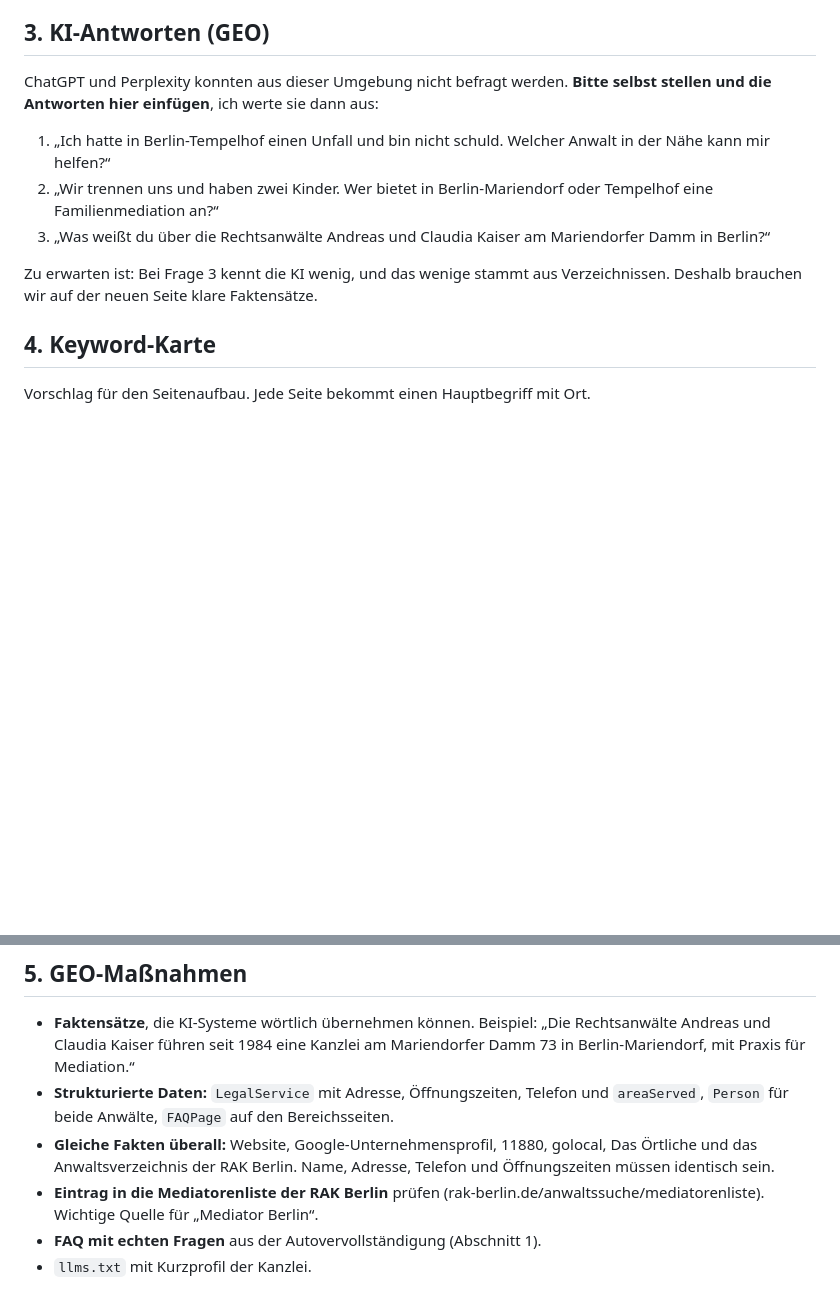
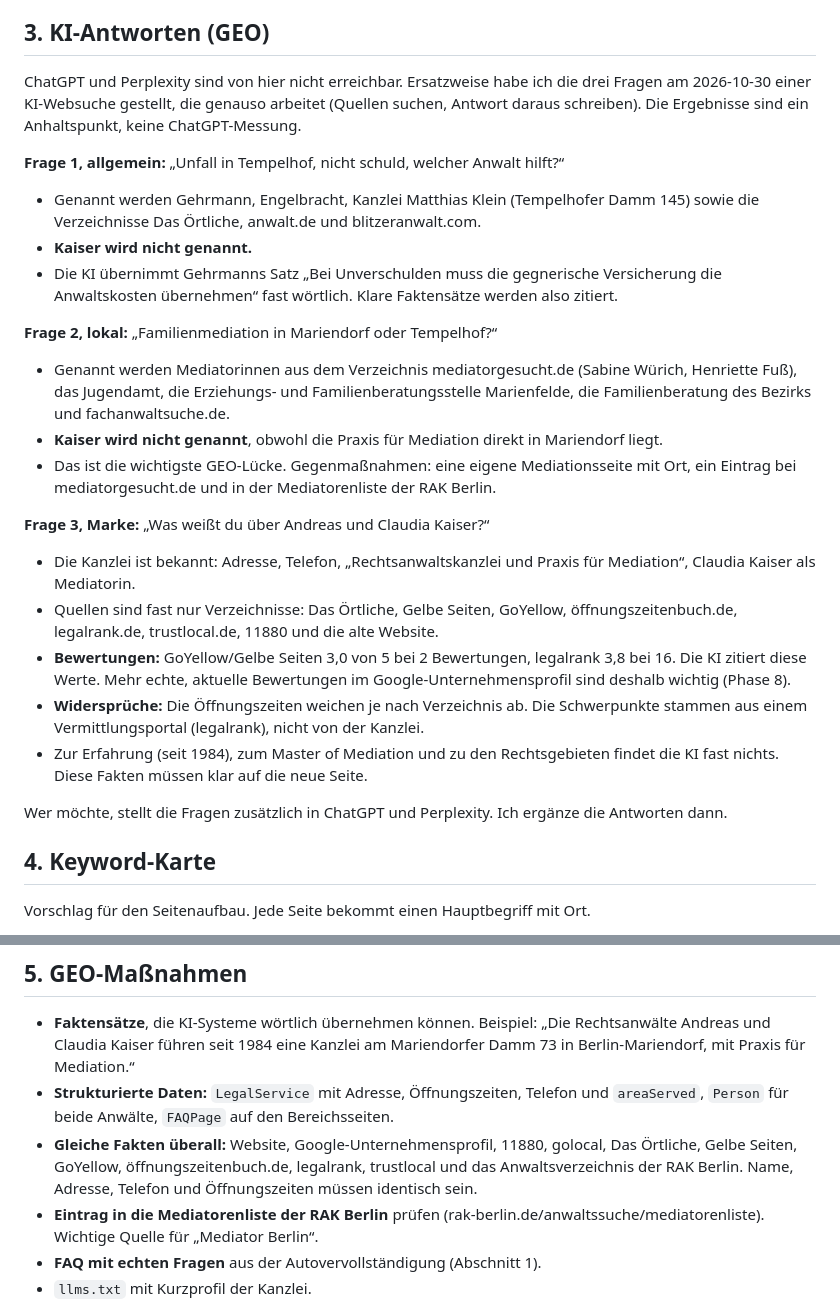
Before and after one commit to netty1275-cpu/test, a Markdown page: kaiser-recht/recherche/keywords-geo.md, 2 parts joined by grey strips. Rendered like a GitHub page; blank space fills up the shorter version.

Commit message:
Phase 2: KI-Antworten (GEO) ausgewertet
Co-Authored-By: Claude Opus 5.5 <noreply@anthropic.com>
Claude-Session: https://claude.ai/code/session_019tbe3b58geiRg7YG1V91qA

```diff
--- a/kaiser-recht/recherche/keywords-geo.md
+++ b/kaiser-recht/recherche/keywords-geo.md
@@ -82,13 +82,26 @@ Das heißt für die Kanzlei Kaiser:
 
 ## 3. KI-Antworten (GEO)
 
-ChatGPT und Perplexity konnten aus dieser Umgebung nicht befragt werden. **Bitte selbst stellen und die Antworten hier einfügen**, ich werte sie dann aus:
+ChatGPT und Perplexity sind von hier nicht erreichbar. Ersatzweise habe ich die drei Fragen am 2026-10-30 einer KI-Websuche gestellt, die genauso arbeitet (Quellen suchen, Antwort daraus schreiben). Die Ergebnisse sind ein Anhaltspunkt, keine ChatGPT-Messung.
 
-1. „Ich hatte in Berlin-Tempelhof einen Unfall und bin nicht schuld. Welcher Anwalt in der Nähe kann mir helfen?“
-2. „Wir trennen uns und haben zwei Kinder. Wer bietet in Berlin-Mariendorf oder Tempelhof eine Familienmediation an?“
-3. „Was weißt du über die Rechtsanwälte Andreas und Claudia Kaiser am Mariendorfer Damm in Berlin?“
+**Frage 1, allgemein:** „Unfall in Tempelhof, nicht schuld, welcher Anwalt hilft?“
+- Genannt werden Gehrmann, Engelbracht, Kanzlei Matthias Klein (Tempelhofer Damm 145) sowie die Verzeichnisse Das Örtliche, anwalt.de und blitzeranwalt.com.
+- **Kaiser wird nicht genannt.**
+- Die KI übernimmt Gehrmanns Satz „Bei Unverschulden muss die gegnerische Versicherung die Anwaltskosten übernehmen“ fast wörtlich. Klare Faktensätze werden also zitiert.
 
-Zu erwarten ist: Bei Frage 3 kennt die KI wenig, und das wenige stammt aus Verzeichnissen. Deshalb brauchen wir auf der neuen Seite klare Faktensätze.
+**Frage 2, lokal:** „Familienmediation in Mariendorf oder Tempelhof?“
+- Genannt werden Mediatorinnen aus dem Verzeichnis mediatorgesucht.de (Sabine Würich, Henriette Fuß), das Jugendamt, die Erziehungs- und Familienberatungsstelle Marienfelde, die Familienberatung des Bezirks und fachanwaltsuche.de.
+- **Kaiser wird nicht genannt**, obwohl die Praxis für Mediation direkt in Mariendorf liegt.
+- Das ist die wichtigste GEO-Lücke. Gegenmaßnahmen: eine eigene Mediationsseite mit Ort, ein Eintrag bei mediatorgesucht.de und in der Mediatorenliste der RAK Berlin.
+
+**Frage 3, Marke:** „Was weißt du über Andreas und Claudia Kaiser?“
+- Die Kanzlei ist bekannt: Adresse, Telefon, „Rechtsanwaltskanzlei und Praxis für Mediation“, Claudia Kaiser als Mediatorin.
+- Quellen sind fast nur Verzeichnisse: Das Örtliche, Gelbe Seiten, GoYellow, öffnungszeitenbuch.de, legalrank.de, trustlocal.de, 11880 und die alte Website.
+- **Bewertungen:** GoYellow/Gelbe Seiten 3,0 von 5 bei 2 Bewertungen, legalrank 3,8 bei 16. Die KI zitiert diese Werte. Mehr echte, aktuelle Bewertungen im Google-Unternehmensprofil sind deshalb wichtig (Phase 8).
+- **Widersprüche:** Die Öffnungszeiten weichen je nach Verzeichnis ab. Die Schwerpunkte stammen aus einem Vermittlungsportal (legalrank), nicht von der Kanzlei.
+- Zur Erfahrung (seit 1984), zum Master of Mediation und zu den Rechtsgebieten findet die KI fast nichts. Diese Fakten müssen klar auf die neue Seite.
+
+Wer möchte, stellt die Fragen zusätzlich in ChatGPT und Perplexity. Ich ergänze die Antworten dann.
 
 ## 4. Keyword-Karte
 
@@ -113,7 +126,7 @@ Vorschlag für den Seitenaufbau. Jede Seite bekommt einen Hauptbegriff mit Ort.
 
 - **Faktensätze**, die KI-Systeme wörtlich übernehmen können. Beispiel: „Die Rechtsanwälte Andreas und Claudia Kaiser führen seit 1984 eine Kanzlei am Mariendorfer Damm 73 in Berlin-Mariendorf, mit Praxis für Mediation.“
 - **Strukturierte Daten:** `LegalService` mit Adresse, Öffnungszeiten, Telefon und `areaServed`, `Person` für beide Anwälte, `FAQPage` auf den Bereichsseiten.
-- **Gleiche Fakten überall:** Website, Google-Unternehmensprofil, 11880, golocal, Das Örtliche und das Anwaltsverzeichnis der RAK Berlin. Name, Adresse, Telefon und Öffnungszeiten müssen identisch sein.
+- **Gleiche Fakten überall:** Website, Google-Unternehmensprofil, 11880, golocal, Das Örtliche, Gelbe Seiten, GoYellow, öffnungszeitenbuch.de, legalrank, trustlocal und das Anwaltsverzeichnis der RAK Berlin. Name, Adresse, Telefon und Öffnungszeiten müssen identisch sein.
 - **Eintrag in die Mediatorenliste der RAK Berlin** prüfen (rak-berlin.de/anwaltssuche/mediatorenliste). Wichtige Quelle für „Mediator Berlin“.
 - **FAQ mit echten Fragen** aus der Autovervollständigung (Abschnitt 1).
 - `llms.txt` mit Kurzprofil der Kanzlei.
```
